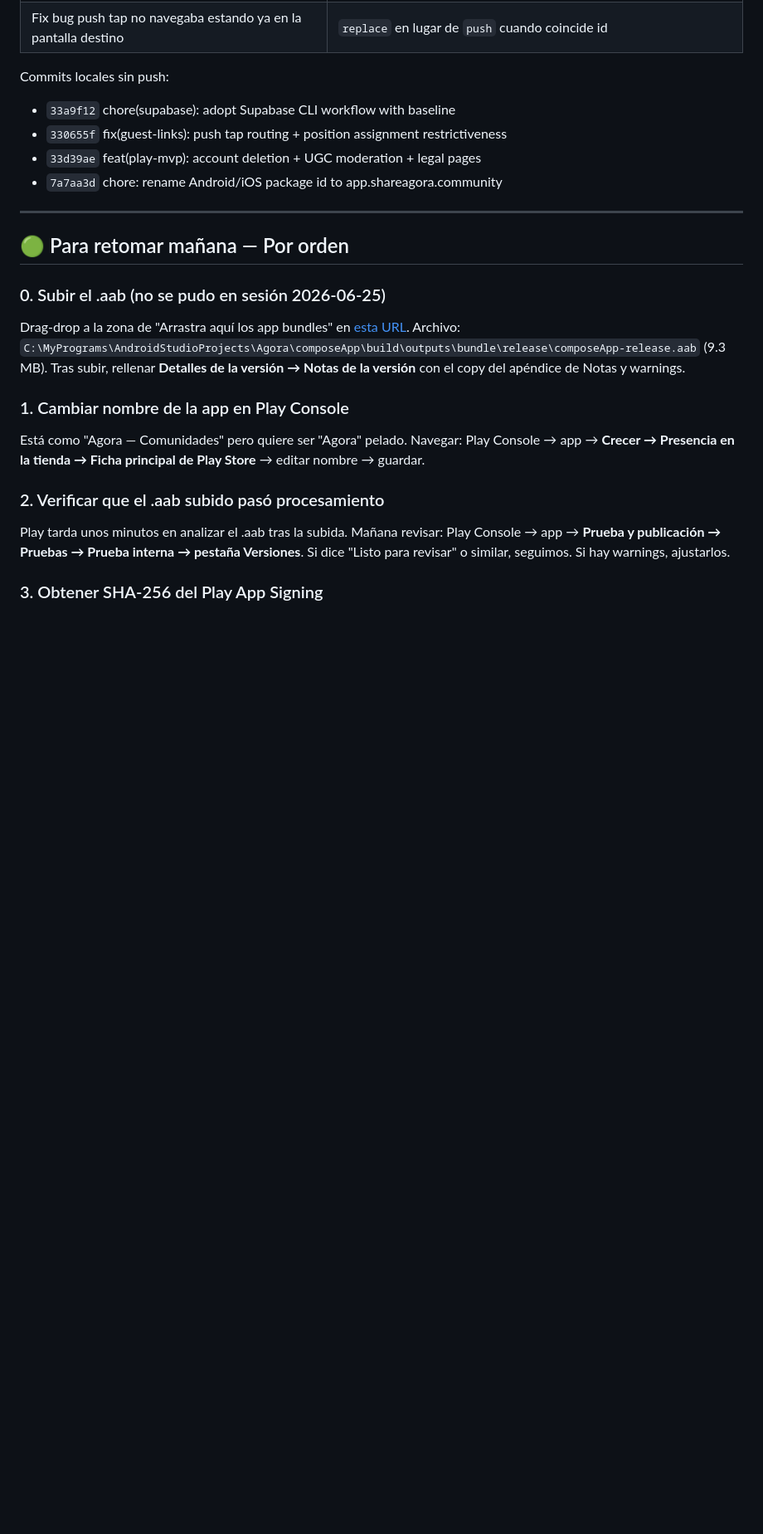
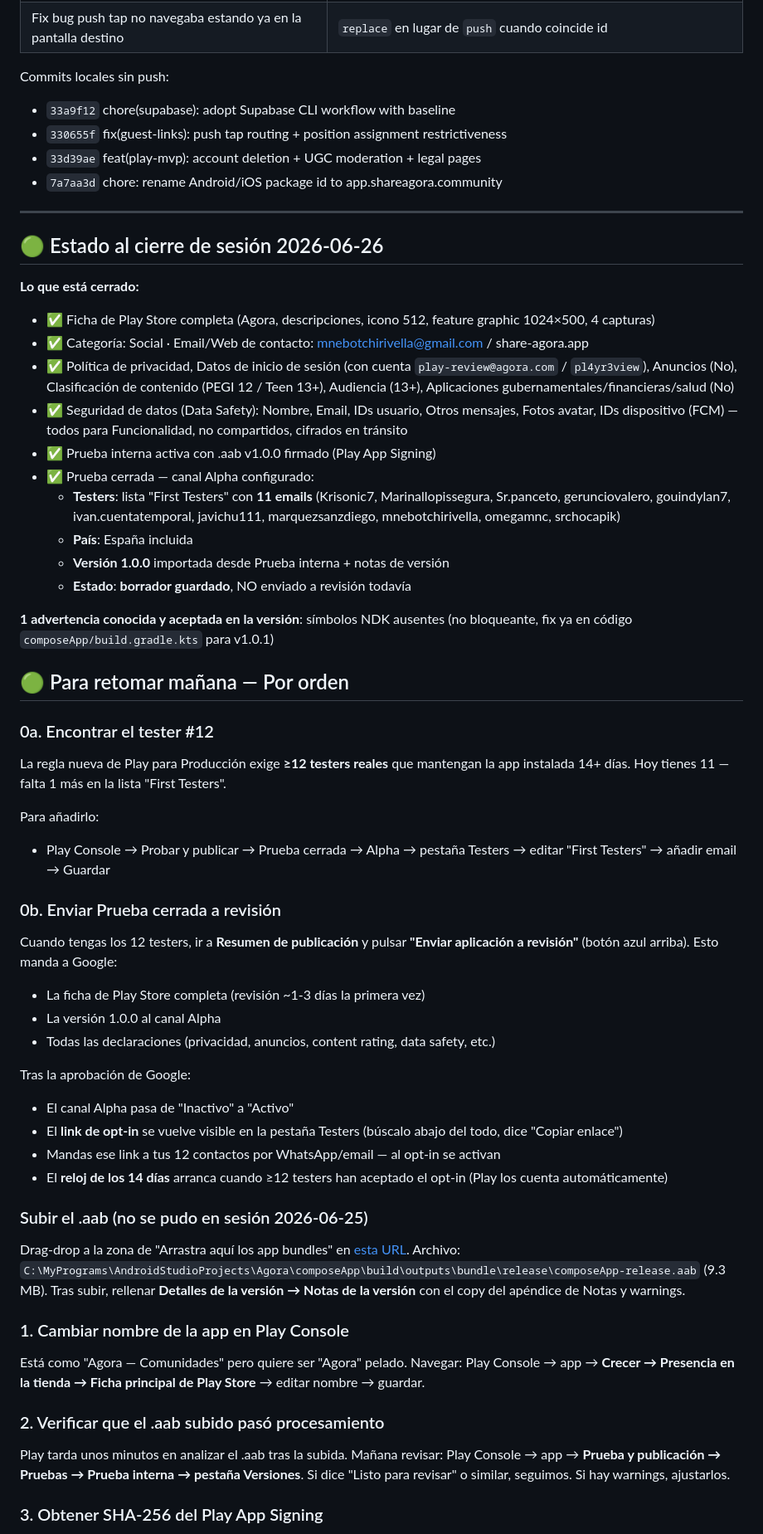
Before and after one commit to mnebot-6/agora, a Markdown page: docs/play_store_release_pending.md, the part around the change. Shown at 83% size. Drawn GitHub-style; blank space fills up the shorter version.

Commit message:
docs(play): update checklist with Closed Testing draft state (2026-06-26)
Snapshot of where we are: Closed Testing channel "Alpha" set up with
11 testers, Spain as country, v1.0.0 imported from Internal Testing,
release notes copied. Draft saved, NOT yet submitted to review — waiting
on the 12th tester before submitting (Play policy requires ≥12 for
Production access after the closed test runs ≥14 days).

Co-Authored-By: Claude Opus 4.7 <noreply@anthropic.com>

```diff
--- a/docs/play_store_release_pending.md
+++ b/docs/play_store_release_pending.md
@@ -39,9 +39,45 @@ Commits locales sin push:
 
 ---
 
+## 🟢 Estado al cierre de sesión 2026-06-26
+
+**Lo que está cerrado:**
+- ✅ Ficha de Play Store completa (Agora, descripciones, icono 512, feature graphic 1024×500, 4 capturas)
+- ✅ Categoría: Social · Email/Web de contacto: mnebotchirivella@gmail.com / share-agora.app
+- ✅ Política de privacidad, Datos de inicio de sesión (con cuenta `play-review@agora.com` / `pl4yr3view`), Anuncios (No), Clasificación de contenido (PEGI 12 / Teen 13+), Audiencia (13+), Aplicaciones gubernamentales/financieras/salud (No)
+- ✅ Seguridad de datos (Data Safety): Nombre, Email, IDs usuario, Otros mensajes, Fotos avatar, IDs dispositivo (FCM) — todos para Funcionalidad, no compartidos, cifrados en tránsito
+- ✅ Prueba interna activa con .aab v1.0.0 firmado (Play App Signing)
+- ✅ Prueba cerrada — canal Alpha configurado:
+  - **Testers**: lista "First Testers" con **11 emails** (Krisonic7, Marinallopissegura, Sr.panceto, gerunciovalero, gouindylan7, ivan.cuentatemporal, javichu111, marquezsanzdiego, mnebotchirivella, omegamnc, srchocapik)
+  - **País**: España incluida
+  - **Versión 1.0.0** importada desde Prueba interna + notas de versión
+  - **Estado**: **borrador guardado**, NO enviado a revisión todavía
+
+**1 advertencia conocida y aceptada en la versión**: símbolos NDK ausentes (no bloqueante, fix ya en código `composeApp/build.gradle.kts` para v1.0.1)
+
 ## 🟢 Para retomar mañana — Por orden
 
-### 0. Subir el .aab (no se pudo en sesión 2026-06-25)
+### 0a. Encontrar el tester #12
+
+La regla nueva de Play para Producción exige **≥12 testers reales** que mantengan la app instalada 14+ días. Hoy tienes 11 — falta 1 más en la lista "First Testers".
+
+Para añadirlo:
+- Play Console → Probar y publicar → Prueba cerrada → Alpha → pestaña Testers → editar "First Testers" → añadir email → Guardar
+
+### 0b. Enviar Prueba cerrada a revisión
+
+Cuando tengas los 12 testers, ir a **Resumen de publicación** y pulsar **"Enviar aplicación a revisión"** (botón azul arriba). Esto manda a Google:
+- La ficha de Play Store completa (revisión ~1-3 días la primera vez)
+- La versión 1.0.0 al canal Alpha
+- Todas las declaraciones (privacidad, anuncios, content rating, data safety, etc.)
+
+Tras la aprobación de Google:
+- El canal Alpha pasa de "Inactivo" a "Activo"
+- El **link de opt-in** se vuelve visible en la pestaña Testers (búscalo abajo del todo, dice "Copiar enlace")
+- Mandas ese link a tus 12 contactos por WhatsApp/email — al opt-in se activan
+- El **reloj de los 14 días** arranca cuando ≥12 testers han aceptado el opt-in (Play los cuenta automáticamente)
+
+### Subir el .aab (no se pudo en sesión 2026-06-25)
 Drag-drop a la zona de "Arrastra aquí los app bundles" en
 [esta URL](https://play.google.com/console/u/0/developers/6831348944483601654/app/4974549159345002985/tracks/4701409257174316665/releases/1/prepare).
 Archivo: `C:\MyPrograms\AndroidStudioProjects\Agora\composeApp\build\outputs\bundle\release\composeApp-release.aab` (9.3 MB).
```
